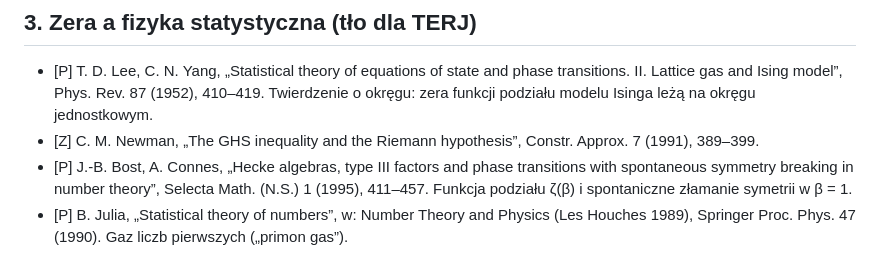
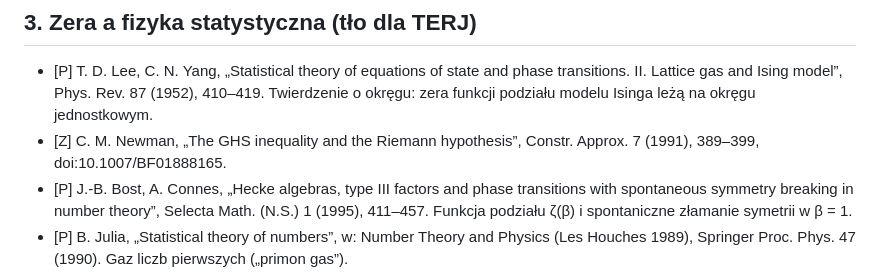
Before and after one commit to Pawcio99/riemann-terj, a Markdown page: docs/LITERATURA.md, the part around the change. GitHub-like rendering.

Commit message:
LITERATURA: dopisz DOI do wpisu Newmana (GHS)

```diff
--- a/docs/LITERATURA.md
+++ b/docs/LITERATURA.md
@@ -35,7 +35,7 @@ Zasada: w raportach cytuj wyłącznie pozycje z tego pliku. Zdania o treści pra
 ## 3. Zera a fizyka statystyczna (tło dla TERJ)
 
 - [P] T. D. Lee, C. N. Yang, „Statistical theory of equations of state and phase transitions. II. Lattice gas and Ising model”, Phys. Rev. 87 (1952), 410–419. Twierdzenie o okręgu: zera funkcji podziału modelu Isinga leżą na okręgu jednostkowym.
-- [Z] C. M. Newman, „The GHS inequality and the Riemann hypothesis”, Constr. Approx. 7 (1991), 389–399.
+- [Z] C. M. Newman, „The GHS inequality and the Riemann hypothesis”, Constr. Approx. 7 (1991), 389–399, doi:10.1007/BF01888165.
 - [P] J.-B. Bost, A. Connes, „Hecke algebras, type III factors and phase transitions with spontaneous symmetry breaking in number theory”, Selecta Math. (N.S.) 1 (1995), 411–457. Funkcja podziału ζ(β) i spontaniczne złamanie symetrii w β = 1.
 - [P] B. Julia, „Statistical theory of numbers”, w: Number Theory and Physics (Les Houches 1989), Springer Proc. Phys. 47 (1990). Gaz liczb pierwszych („primon gas”).
 - [P] D. Spector, „Supersymmetry and the Möbius inversion function”, Commun. Math. Phys. 127 (1990), 239–252. Funkcja Möbiusa jako (−1)^F w fermionowym gazie liczb pierwszych.
```
